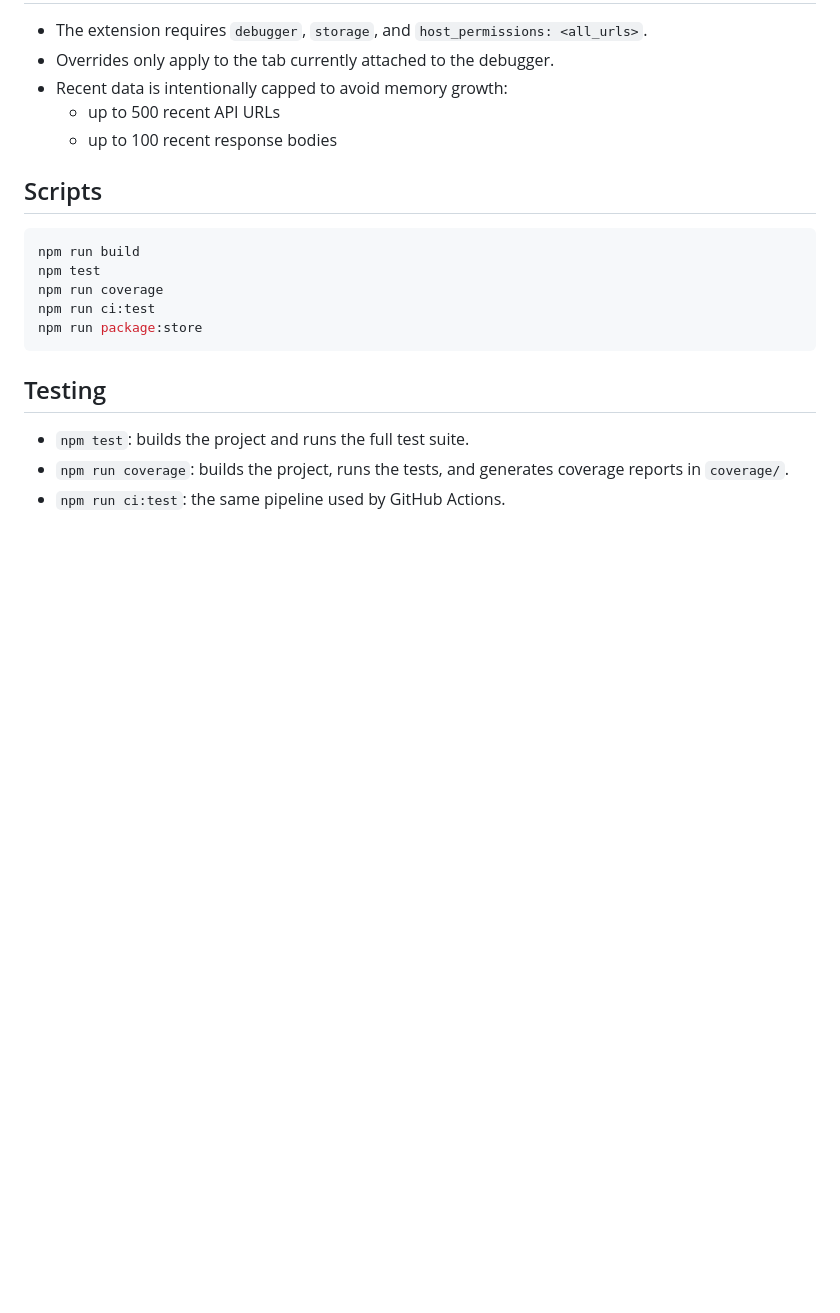
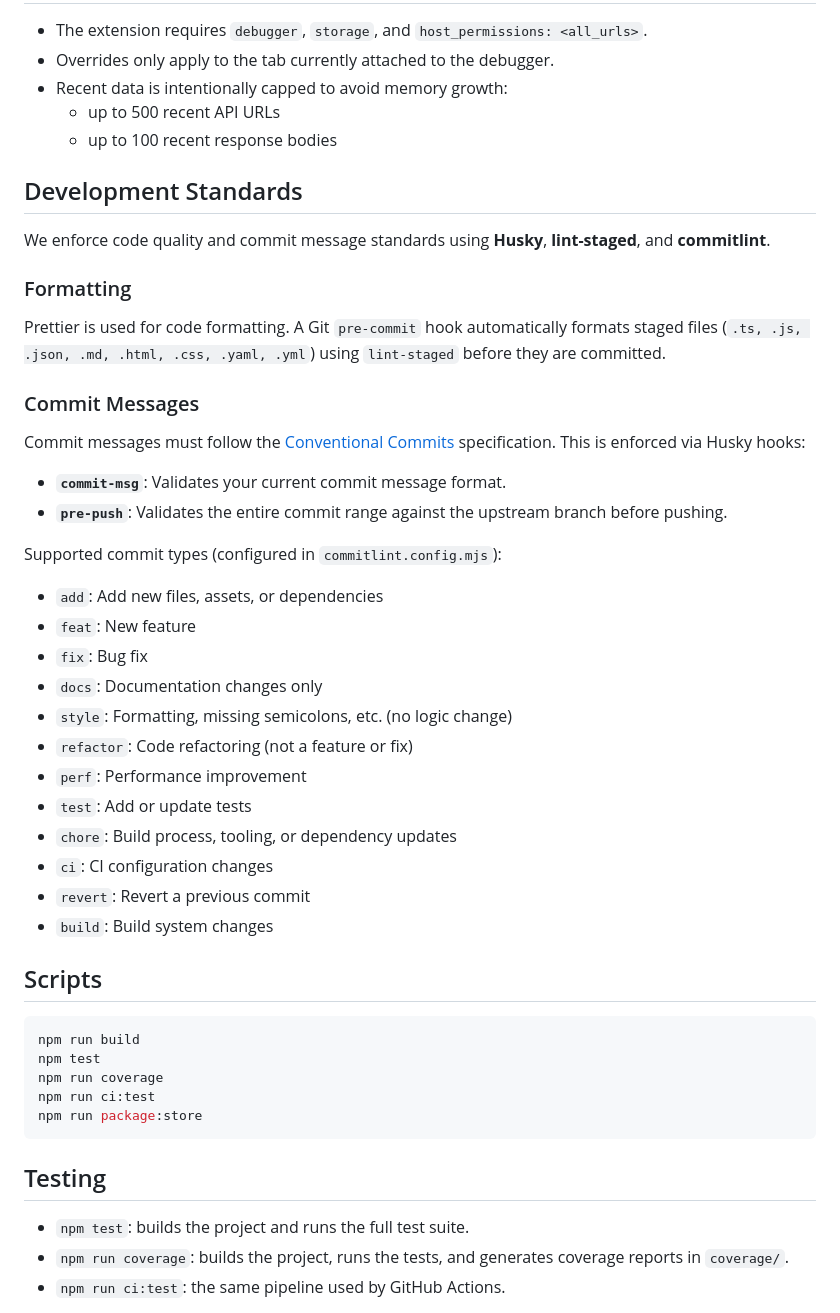
Before and after one commit to vannt-dev/network-overrides-devtools, a Markdown page: README.md, the part around the change. Rendered like a GitHub page; blank space fills up the shorter version.

Commit message:
docs: update README with development standards

````diff
--- a/README.md
+++ b/README.md
@@ -122,6 +122,36 @@ After saving:
   - up to 500 recent API URLs
   - up to 100 recent response bodies
 
+## Development Standards
+
+We enforce code quality and commit message standards using **Husky**, **lint-staged**, and **commitlint**.
+
+### Formatting
+
+Prettier is used for code formatting. A Git `pre-commit` hook automatically formats staged files (`.ts, .js, .json, .md, .html, .css, .yaml, .yml`) using `lint-staged` before they are committed.
+
+### Commit Messages
+
+Commit messages must follow the [Conventional Commits](https://www.conventionalcommits.org/) specification. This is enforced via Husky hooks:
+
+- **`commit-msg`**: Validates your current commit message format.
+- **`pre-push`**: Validates the entire commit range against the upstream branch before pushing.
+
+Supported commit types (configured in `commitlint.config.mjs`):
+
+- `add`: Add new files, assets, or dependencies
+- `feat`: New feature
+- `fix`: Bug fix
+- `docs`: Documentation changes only
+- `style`: Formatting, missing semicolons, etc. (no logic change)
+- `refactor`: Code refactoring (not a feature or fix)
+- `perf`: Performance improvement
+- `test`: Add or update tests
+- `chore`: Build process, tooling, or dependency updates
+- `ci`: CI configuration changes
+- `revert`: Revert a previous commit
+- `build`: Build system changes
+
 ## Scripts
 
 ```bash
````
